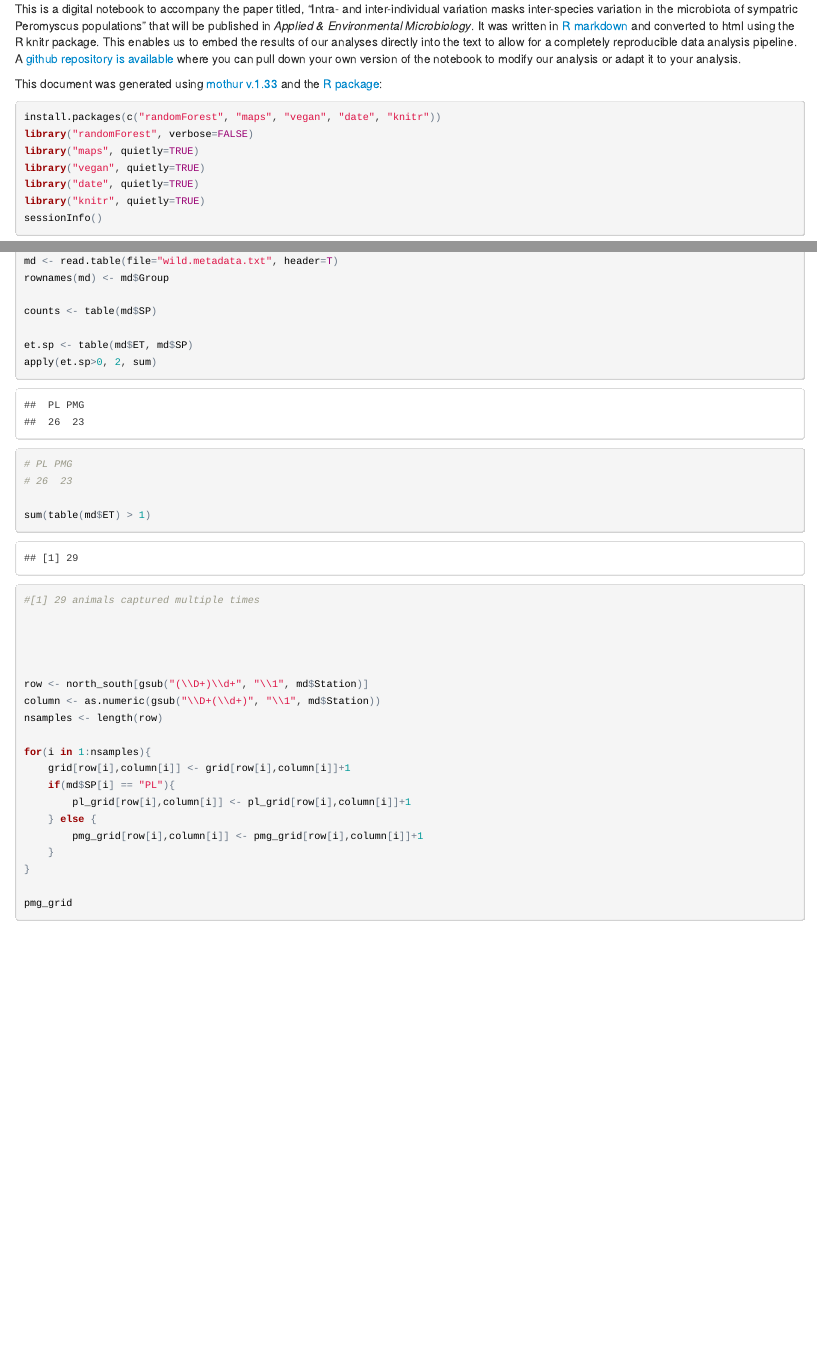
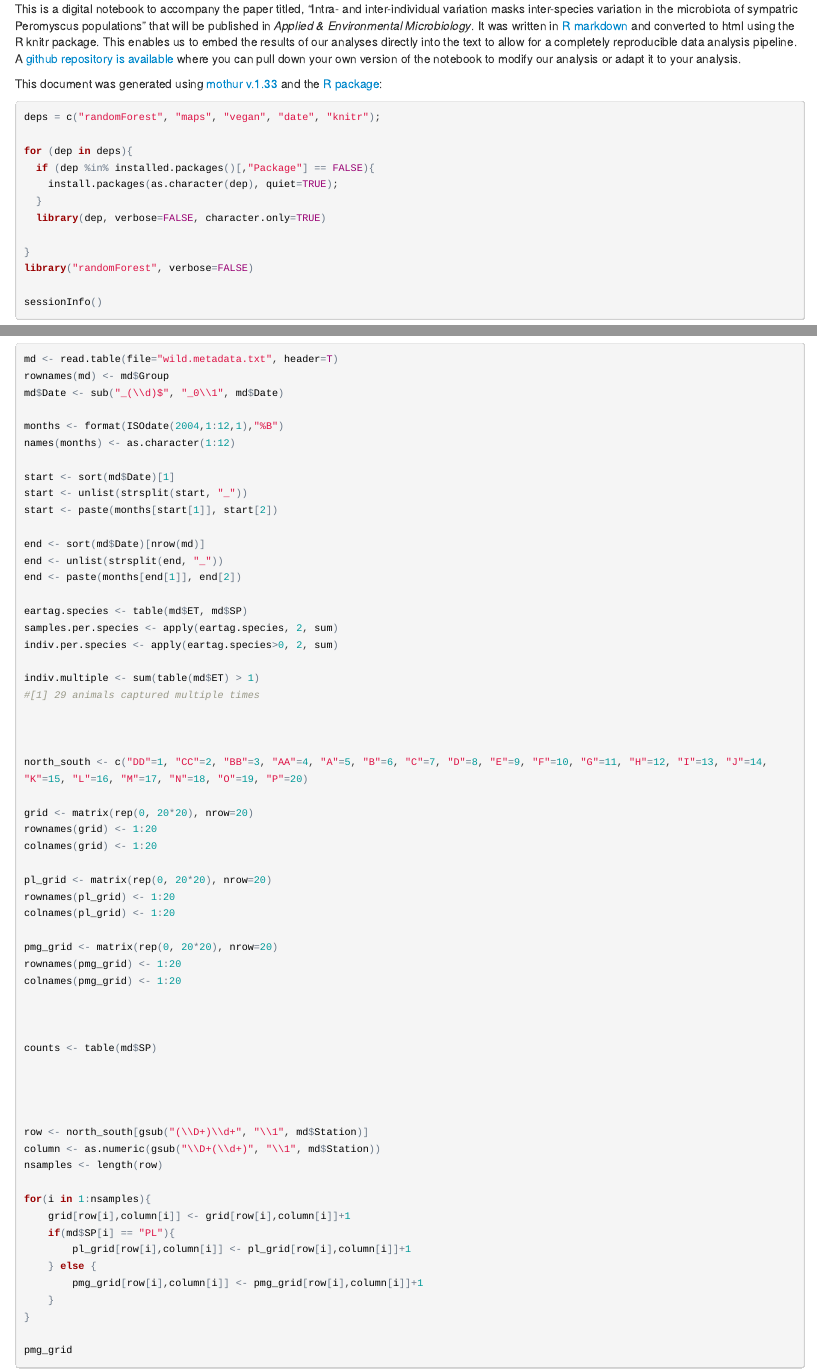
Before and after one commit to SchlossLab/Baxter_WildMice_AEM_2014, an R Markdown document (wild_mice.Rmd): the page in a window 1100 px wide, from 220 px down, and a second part further down, joined at a grey line. The pictures show the output file wild_mice.html that the author committed with the source, opened offline.

````diff
--- a/wild_mice.Rmd
+++ b/wild_mice.Rmd
@@ -11,12 +11,18 @@
 This document was generated using [mothur v.1.33](http://www.mothur.org/wiki) and the [R package]():
 
 ```{r, eval=FALSE}
-install.packages(c("randomForest", "maps", "vegan", "date", "knitr"))
+
+deps = c("randomForest", "maps", "vegan", "date", "knitr");
+
+for (dep in deps){
+  if (dep %in% installed.packages()[,"Package"] == FALSE){
+    install.packages(as.character(dep), quiet=TRUE);
+  }
+  library(dep, verbose=FALSE, character.only=TRUE)
+
+}
 library("randomForest", verbose=FALSE)
-library("maps", quietly=TRUE)
-library("vegan", quietly=TRUE)
-library("date", quietly=TRUE)
-library("knitr", quietly=TRUE)
+
 sessionInfo()
 ```
 
@@ -213,6 +219,30 @@
 ### Field capture of Peromyscus spp.
 
 ```{r}
+md <- read.table(file="wild.metadata.txt", header=T)
+rownames(md) <- md$Group
+md$Date <- sub("_(\\d)$", "_0\\1", md$Date)
+
+months <- format(ISOdate(2004,1:12,1),"%B")
+names(months) <- as.character(1:12)
+
+start <- sort(md$Date)[1]
+start <- unlist(strsplit(start, "_"))
+start <- paste(months[start[1]], start[2])
+
+end <- sort(md$Date)[nrow(md)]
+end <- unlist(strsplit(end, "_"))
+end <- paste(months[end[1]], end[2])
+
+eartag.species <- table(md$ET, md$SP)
+samples.per.species <- apply(eartag.species, 2, sum)
+indiv.per.species <- apply(eartag.species>0, 2, sum)
+
+indiv.multiple <- sum(table(md$ET) > 1)
+#[1] 29 animals captured multiple times
+
+
+
 north_south <- c("DD"=1, "CC"=2, "BB"=3, "AA"=4, "A"=5, "B"=6, "C"=7, "D"=8, "E"=9, "F"=10, "G"=11, "H"=12, "I"=13, "J"=14, "K"=15, "L"=16, "M"=17, "N"=18, "O"=19, "P"=20)
 
 grid <- matrix(rep(0, 20*20), nrow=20)
@@ -227,18 +257,9 @@
 rownames(pmg_grid) <- 1:20
 colnames(pmg_grid) <- 1:20
 
-md <- read.table(file="wild.metadata.txt", header=T)
-rownames(md) <- md$Group
+
 
 counts <- table(md$SP)
-
-et.sp <- table(md$ET, md$SP)
-apply(et.sp>0, 2, sum)
-# PL PMG
-# 26  23
-
-sum(table(md$ET) > 1)
-#[1] 29 animals captured multiple times
 
 
 
````
Also changed, not shown: wild_mice.html, wild_mice.Rmd (2 more changed lines).
